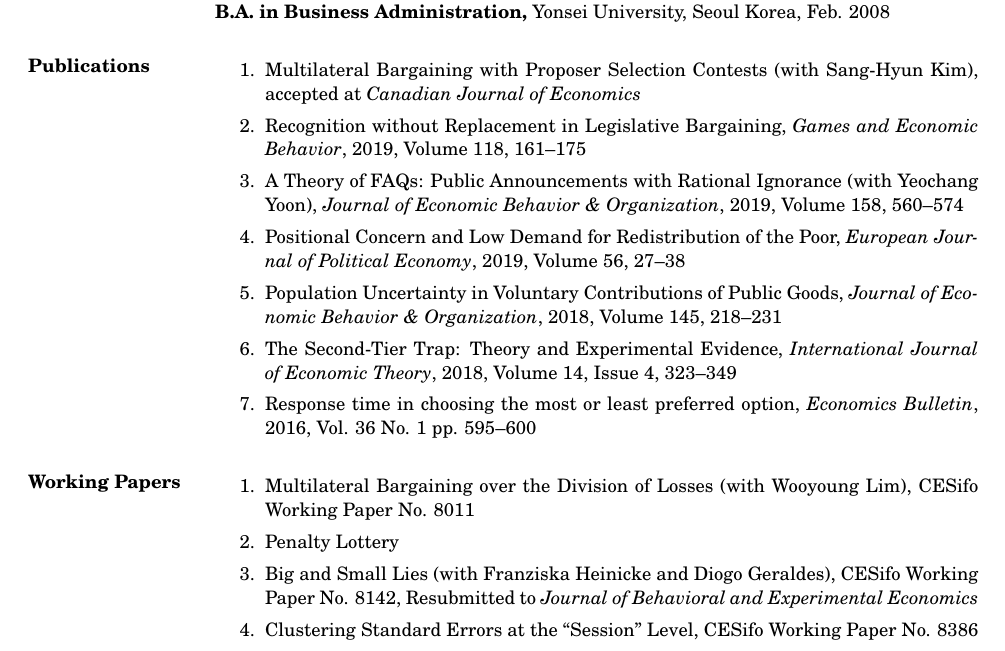
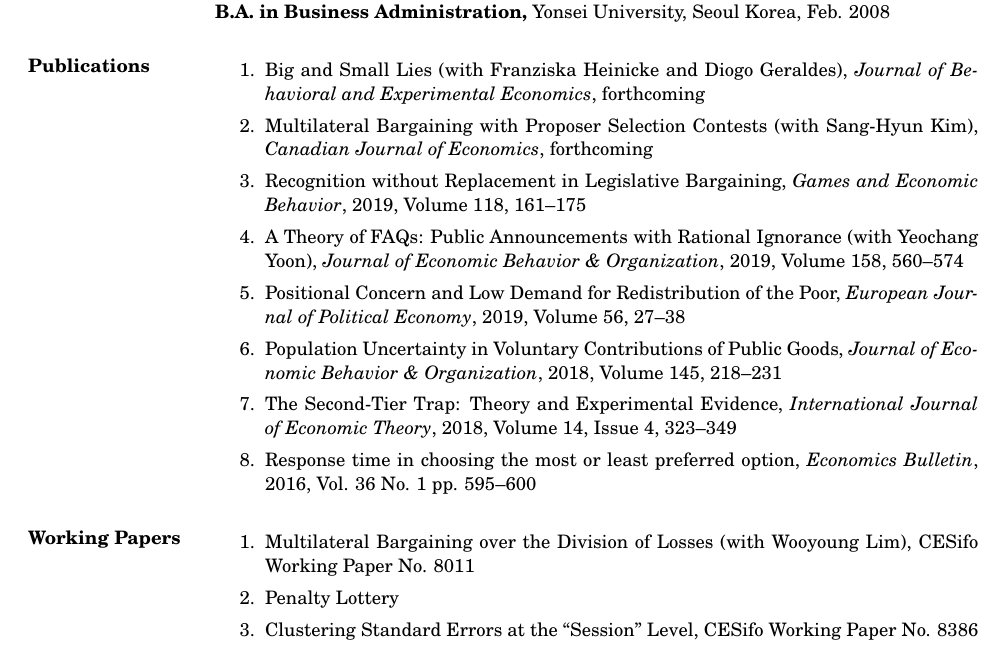
Before and after one commit to kimdukgyoo/kimdukgyoo.github.io, a LaTeX CV (PDFfiles/CV-DukGyooKim.tex): part of page 1 of 3, cut so that both start at the same text. Compiled offline with pdfLaTeX.

Commit message:
Add files via upload

```diff
--- a/PDFfiles/CV-DukGyooKim.tex
+++ b/PDFfiles/CV-DukGyooKim.tex
@@ -41,7 +41,8 @@ Webpage: \url{https://kimdukgyoo.github.io}
 
 \section{Publications}
 \begin{enumerate}
-\item Multilateral Bargaining with Proposer Selection Contests (with Sang-Hyun Kim), accepted at \emph{Canadian Journal of Economics}
+\item Big and Small Lies (with Franziska Heinicke and Diogo Geraldes), \emph{Journal of Behavioral and Experimental Economics}, forthcoming
+\item Multilateral Bargaining with Proposer Selection Contests (with Sang-Hyun Kim), \emph{Canadian Journal of Economics}, forthcoming
 \item Recognition without Replacement in Legislative Bargaining, \emph{Games and Economic Behavior}, 2019, Volume 118, 161--175
 \item A Theory of FAQs: Public Announcements with Rational Ignorance (with Yeochang Yoon), \emph{Journal of Economic Behavior \& Organization}, 2019, Volume 158, 560--574
 \item Positional Concern and Low Demand for Redistribution of the Poor, \emph{European Journal of Political Economy}, 2019, Volume 56, 27--38
@@ -58,7 +59,6 @@ Webpage: \url{https://kimdukgyoo.github.io}
 \begin{enumerate}
 \item Multilateral Bargaining over the Division of Losses (with Wooyoung Lim), CESifo Working Paper No. 8011
 \item Penalty Lottery
-\item Big and Small Lies (with Franziska Heinicke and Diogo Geraldes), CESifo Working Paper No. 8142, Resubmitted to \emph{Journal of Behavioral and Experimental Economics}
 \item Clustering Standard Errors at the ``Session'' Level, CESifo Working Paper No. 8386
 \item ``One Bite at the Apple'': Legislative Bargaining without Replacement
 \item Probability Matching and Strategic Decision Making (with Hee Chun Kim)
```
Also changed, not shown: PDFfiles/CV-DukGyooKim.pdf.
